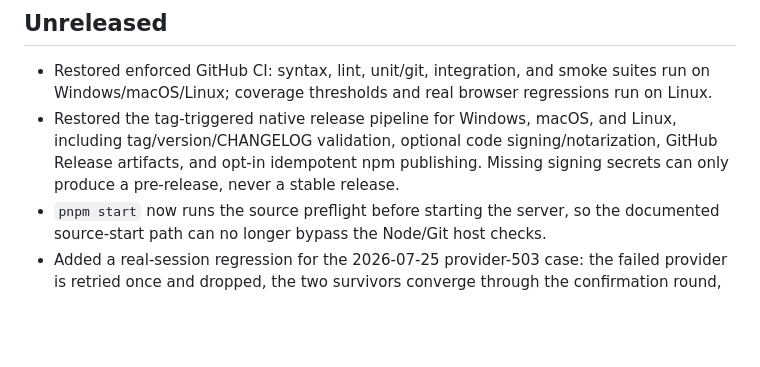
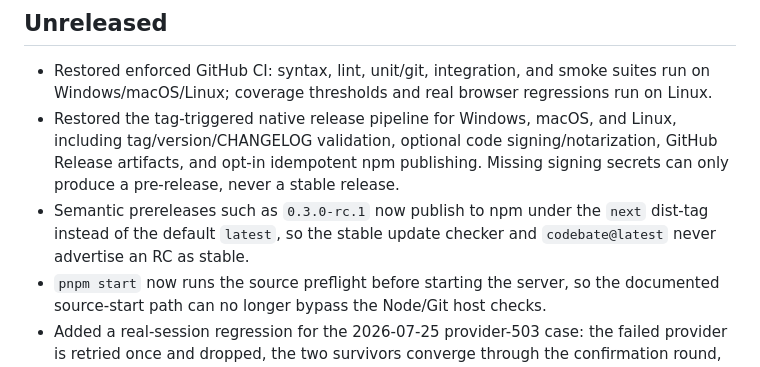
Before and after one commit to mohamedadelfouda/codebate, a Markdown page: CHANGELOG.md, the part around the change. Drawn GitHub-style; blank space fills up the shorter version.

Commit message:
docs(changelog): note npm prerelease isolation

```diff
--- a/CHANGELOG.md
+++ b/CHANGELOG.md
@@ -4,6 +4,7 @@
 
 - Restored enforced GitHub CI: syntax, lint, unit/git, integration, and smoke suites run on Windows/macOS/Linux; coverage thresholds and real browser regressions run on Linux.
 - Restored the tag-triggered native release pipeline for Windows, macOS, and Linux, including tag/version/CHANGELOG validation, optional code signing/notarization, GitHub Release artifacts, and opt-in idempotent npm publishing. Missing signing secrets can only produce a pre-release, never a stable release.
+- Semantic prereleases such as `0.3.0-rc.1` now publish to npm under the `next` dist-tag instead of the default `latest`, so the stable update checker and `codebate@latest` never advertise an RC as stable.
 - `pnpm start` now runs the source preflight before starting the server, so the documented source-start path can no longer bypass the Node/Git host checks.
 - Added a real-session regression for the 2026-07-25 provider-503 case: the failed provider is retried once and dropped, the two survivors converge through the confirmation round, and a five-round session stops at round 3 instead of burning the remaining rounds.
 
```
